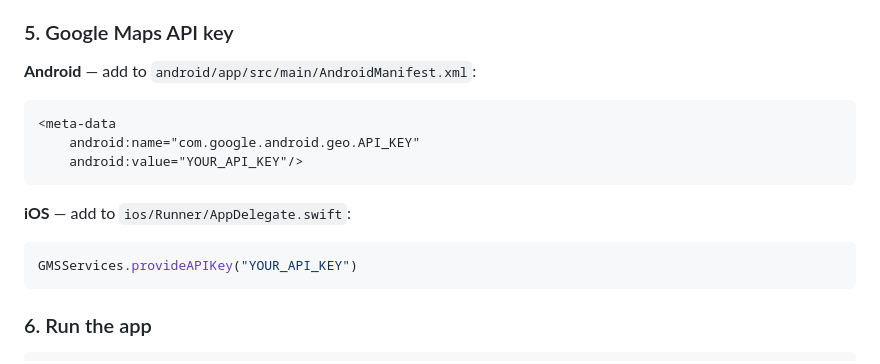
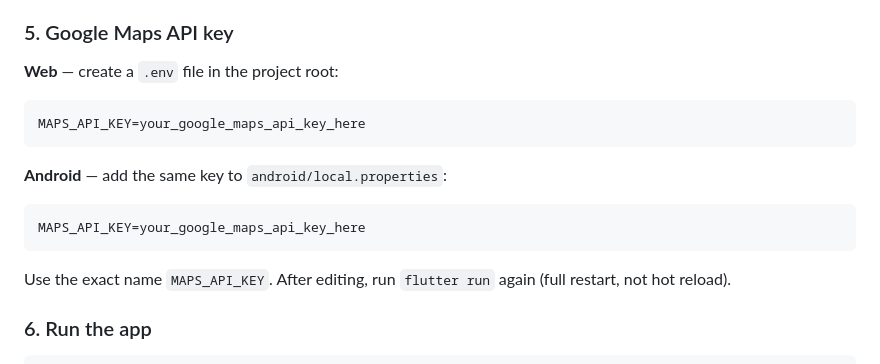
Before and after one commit to phernutju/ChuaiNhooDuay, a Markdown page: README.md, the part around the change. Rendered like a GitHub page.

````diff
--- a/README.md
+++ b/README.md
@@ -133,18 +133,19 @@ GOOGLE_MAPS_API_KEY=your_google_maps_api_key_here
 
 ### 5. Google Maps API key
 
-**Android** — add to `android/app/src/main/AndroidManifest.xml`:
-```xml
-<meta-data
-    android:name="com.google.android.geo.API_KEY"
-    android:value="YOUR_API_KEY"/>
+**Web** — create a `.env` file in the project root:
+
+```
+MAPS_API_KEY=your_google_maps_api_key_here
 ```
 
-**iOS** — add to `ios/Runner/AppDelegate.swift`:
-```swift
-GMSServices.provideAPIKey("YOUR_API_KEY")
+**Android** — add the same key to `android/local.properties`:
+
+```
+MAPS_API_KEY=your_google_maps_api_key_here
 ```
 
+Use the exact name `MAPS_API_KEY`. After editing, run `flutter run` again (full restart, not hot reload).
 ### 6. Run the app
 
 ```bash
````
